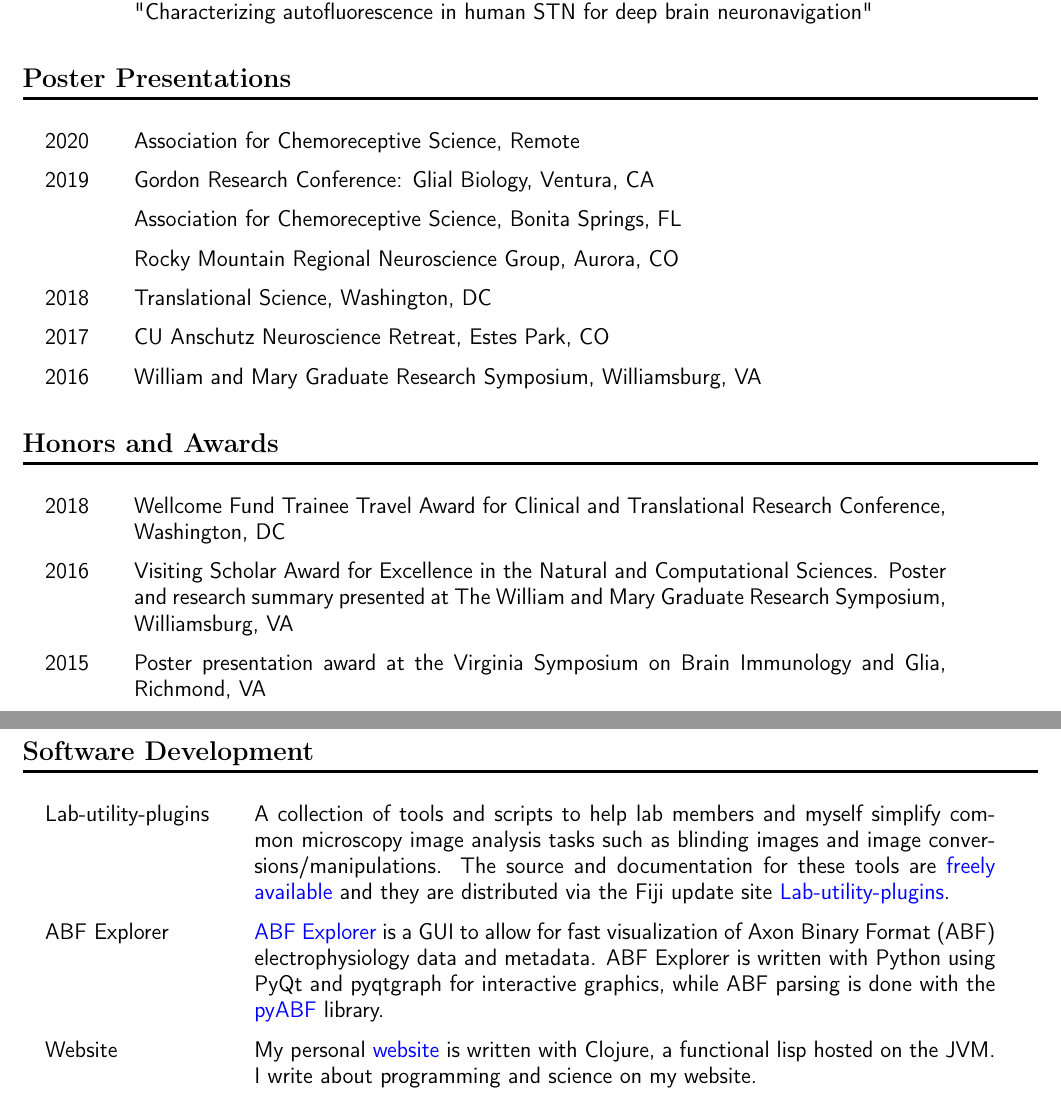
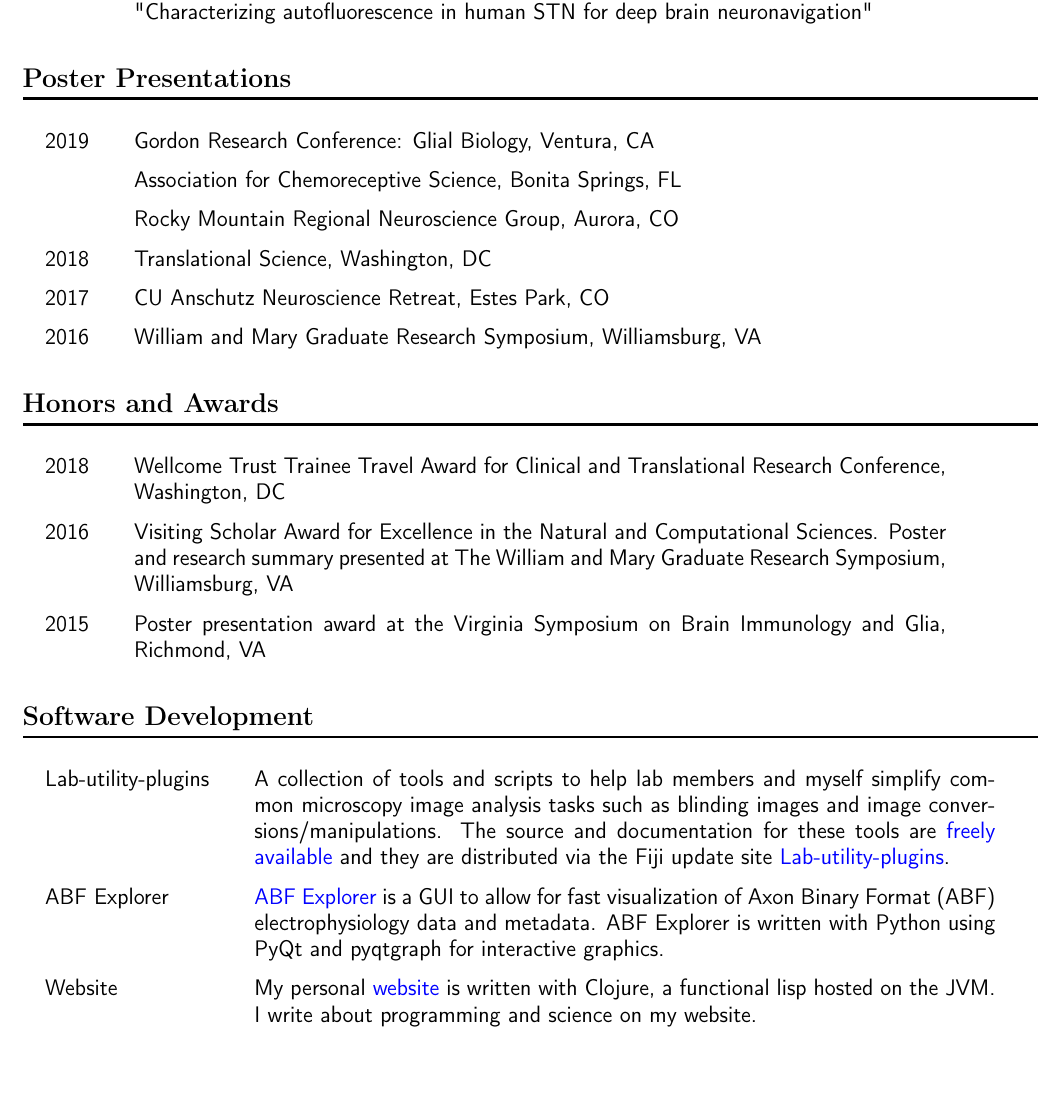
Before and after one commit to nkicg6/CV_resume, a LaTeX document (nicholasmgeorge.tex): two parts of pages 2 and 3 of 3 before the commit and part of page 2 of 3 after it, the two joined at a grey line, cut so that both start at the same text, the shorter picture padded with empty space. Compiled offline with pdfLaTeX.

Commit message:
typo fixes and updates

```diff
--- a/nicholasmgeorge.tex
+++ b/nicholasmgeorge.tex
@@ -92,9 +92,8 @@ Virginia Tech, Blacksburg, VA
  & \textbf{All Neurosurgery Research Meeting}, Aurora, CO \newline "Characterizing autofluorescence in human STN for deep brain neuronavigation"\\
 \end{tabular}
 \section*{Poster Presentations}
-\label{sec:org0c7282a}
+\label{sec:orgfa86d30}
 \begin{tabular}{lp{0.8\textwidth}}
-2020& Association for Chemoreceptive Science, Remote\\
 2019& Gordon Research Conference: Glial Biology, Ventura, CA\\
 & Association for Chemoreceptive Science, Bonita Springs, FL\\
 & Rocky Mountain Regional Neuroscience Group, Aurora, CO\\
@@ -103,17 +102,17 @@ Virginia Tech, Blacksburg, VA
 2016& William and Mary Graduate Research Symposium, Williamsburg, VA
 \end{tabular}
 \section*{Honors and Awards}
-\label{sec:org69479fb}
+\label{sec:org1394795}
 \begin{tabular}{lp{0.8\textwidth}}
-2018& Wellcome Fund Trainee Travel Award for Clinical and Translational Research Conference, Washington, DC\\
+2018& Wellcome Trust Trainee Travel Award for Clinical and Translational Research Conference, Washington, DC\\
 2016& Visiting Scholar Award for Excellence in the Natural and Computational Sciences. Poster and research summary presented at The William and Mary Graduate Research Symposium, Williamsburg, VA \\
 2015& Poster presentation award at the Virginia Symposium on Brain Immunology and Glia, Richmond, VA
 \end{tabular}
 \section*{Software Development}
-\label{sec:org024b4bf}
+\label{sec:orgd43b4dc}
 \begin{tabular}{lp{0.73\textwidth}}
 Lab-utility-plugins& A collection of tools and scripts to help lab members and myself simplify common microscopy image analysis tasks such as blinding images and image conversions/manipulations. The source and documentation for these tools are \href{https://github.com/Macklin-Lab/imagej-microscopy-scripts}{freely available} and they are distributed via the Fiji update site \href{https://imagej.github.io/list-of-update-sites/}{Lab-utility-plugins}.\\
-ABF Explorer& \href{https://github.com/nkicg6/ABF_Explorer}{ABF Explorer} is a GUI to allow for fast visualization of Axon Binary Format (ABF) electrophysiology data and metadata. ABF Explorer is written with Python using PyQt and pyqtgraph for interactive graphics, while ABF parsing is done with the \href{https://github.com/swharden/pyABF}{pyABF} library.\\
+ABF Explorer& \href{https://github.com/nkicg6/ABF_Explorer}{ABF Explorer} is a GUI to allow for fast visualization of Axon Binary Format (ABF) electrophysiology data and metadata. ABF Explorer is written with Python using PyQt and pyqtgraph for interactive graphics.\\
 Website& My personal \href{https://nickgeorge.net}{website} is written with Clojure, a functional lisp hosted on the JVM. I write about programming and science on my website.\\
 \end{tabular}
 \section*{Other Skills, Experience, and Outreach}
```
Also changed, not shown: nicholasmgeorge.pdf, nicholasmgeorge.tex (14 more changed lines), 1 other file.
